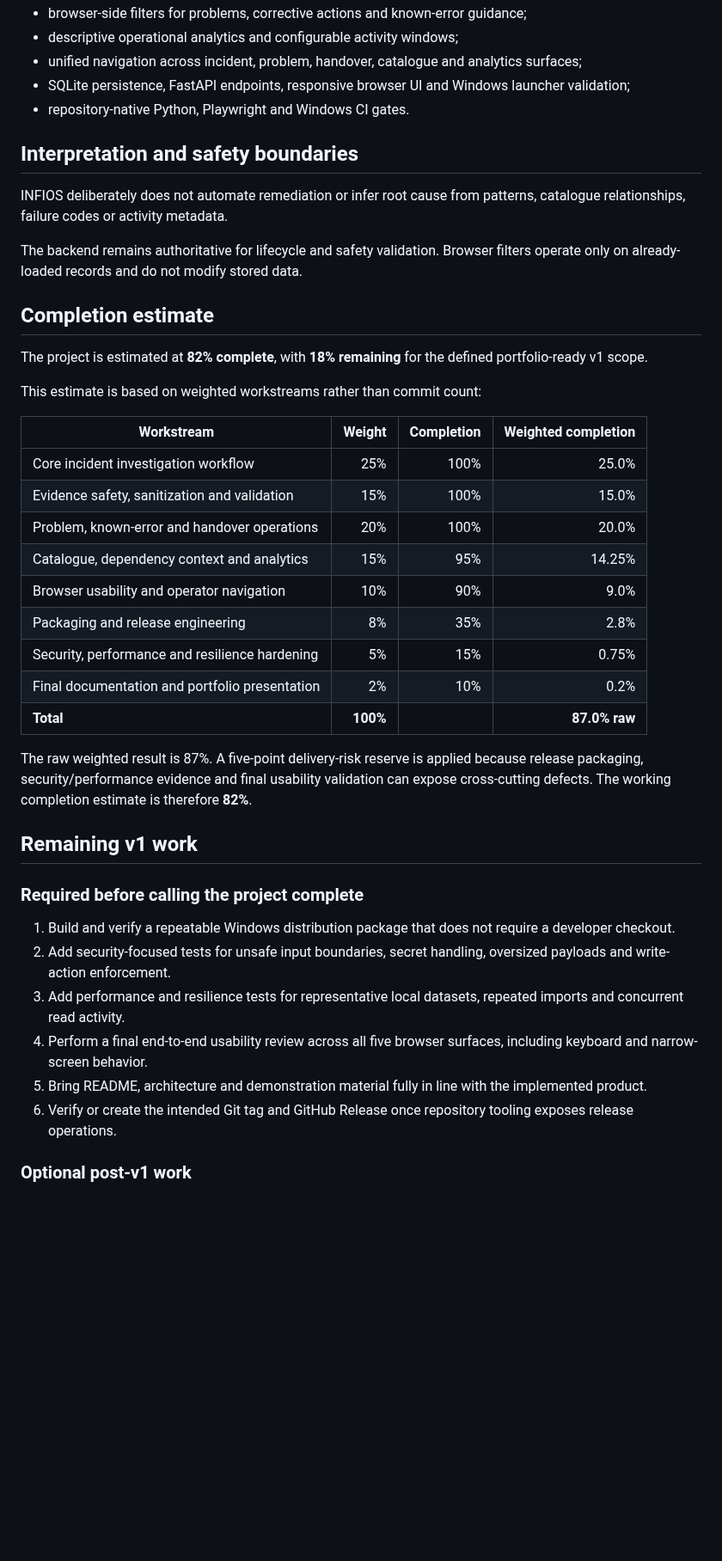
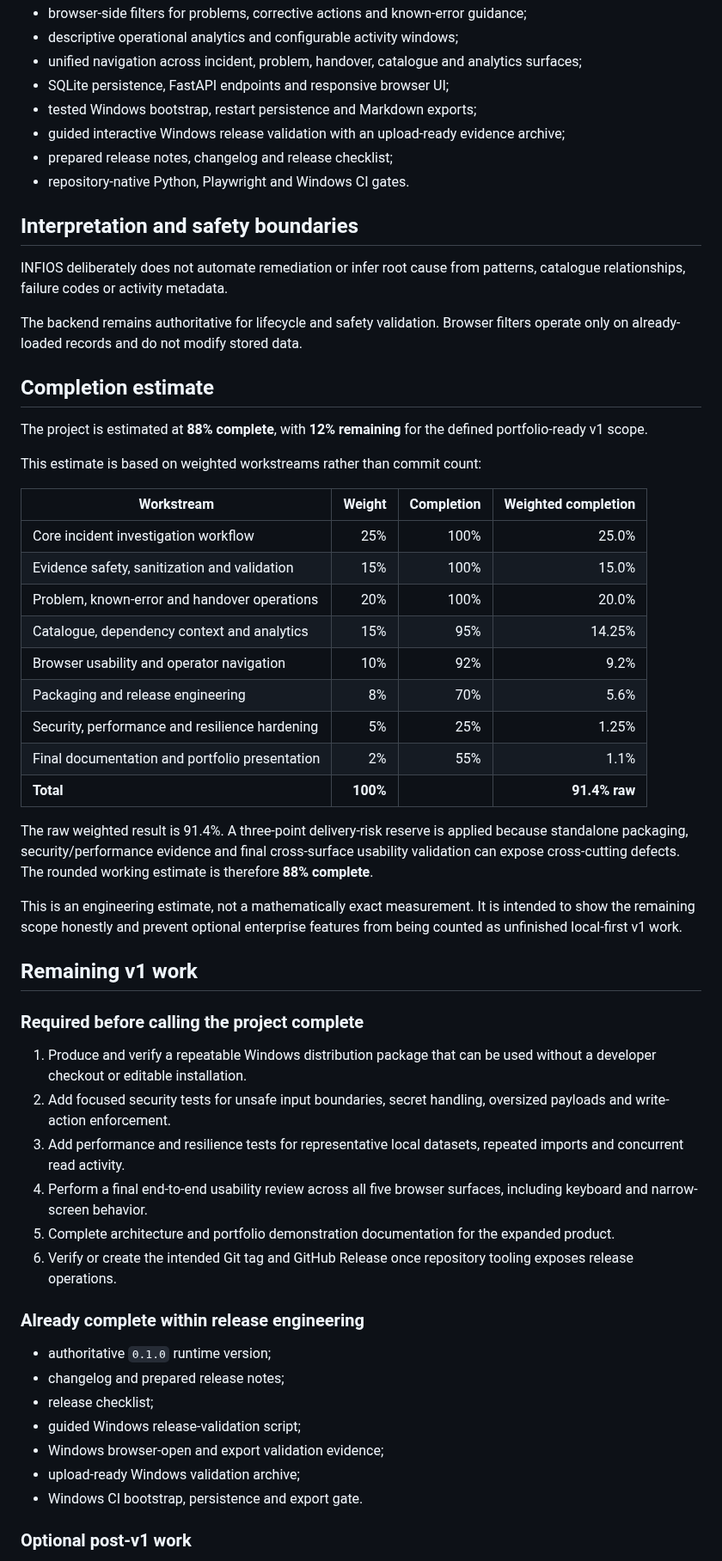
Before and after one commit to RafaelAlbaWebify/infios-app-support-workbench, a Markdown page: docs/PROJECT_STATUS.md, the part around the change. Shown at 86% size. GitHub-like rendering; blank space fills up the shorter version.

Commit message:
Correct completion estimate

```diff
--- a/docs/PROJECT_STATUS.md
+++ b/docs/PROJECT_STATUS.md
@@ -22,7 +22,10 @@ The current product supports:
 - browser-side filters for problems, corrective actions and known-error guidance;
 - descriptive operational analytics and configurable activity windows;
 - unified navigation across incident, problem, handover, catalogue and analytics surfaces;
-- SQLite persistence, FastAPI endpoints, responsive browser UI and Windows launcher validation;
+- SQLite persistence, FastAPI endpoints and responsive browser UI;
+- tested Windows bootstrap, restart persistence and Markdown exports;
+- guided interactive Windows release validation with an upload-ready evidence archive;
+- prepared release notes, changelog and release checklist;
 - repository-native Python, Playwright and Windows CI gates.
 
 ## Interpretation and safety boundaries
@@ -33,7 +36,7 @@ The backend remains authoritative for lifecycle and safety validation. Browser f
 
 ## Completion estimate
 
-The project is estimated at **82% complete**, with **18% remaining** for the defined portfolio-ready v1 scope.
+The project is estimated at **88% complete**, with **12% remaining** for the defined portfolio-ready v1 scope.
 
 This estimate is based on weighted workstreams rather than commit count:
 
@@ -43,24 +46,36 @@ This estimate is based on weighted workstreams rather than commit count:
 | Evidence safety, sanitization and validation | 15% | 100% | 15.0% |
 | Problem, known-error and handover operations | 20% | 100% | 20.0% |
 | Catalogue, dependency context and analytics | 15% | 95% | 14.25% |
-| Browser usability and operator navigation | 10% | 90% | 9.0% |
-| Packaging and release engineering | 8% | 35% | 2.8% |
-| Security, performance and resilience hardening | 5% | 15% | 0.75% |
-| Final documentation and portfolio presentation | 2% | 10% | 0.2% |
-| **Total** | **100%** |  | **87.0% raw** |
+| Browser usability and operator navigation | 10% | 92% | 9.2% |
+| Packaging and release engineering | 8% | 70% | 5.6% |
+| Security, performance and resilience hardening | 5% | 25% | 1.25% |
+| Final documentation and portfolio presentation | 2% | 55% | 1.1% |
+| **Total** | **100%** |  | **91.4% raw** |
 
-The raw weighted result is 87%. A five-point delivery-risk reserve is applied because release packaging, security/performance evidence and final usability validation can expose cross-cutting defects. The working completion estimate is therefore **82%**.
+The raw weighted result is 91.4%. A three-point delivery-risk reserve is applied because standalone packaging, security/performance evidence and final cross-surface usability validation can expose cross-cutting defects. The rounded working estimate is therefore **88% complete**.
+
+This is an engineering estimate, not a mathematically exact measurement. It is intended to show the remaining scope honestly and prevent optional enterprise features from being counted as unfinished local-first v1 work.
 
 ## Remaining v1 work
 
 ### Required before calling the project complete
 
-1. Build and verify a repeatable Windows distribution package that does not require a developer checkout.
-2. Add security-focused tests for unsafe input boundaries, secret handling, oversized payloads and write-action enforcement.
+1. Produce and verify a repeatable Windows distribution package that can be used without a developer checkout or editable installation.
+2. Add focused security tests for unsafe input boundaries, secret handling, oversized payloads and write-action enforcement.
 3. Add performance and resilience tests for representative local datasets, repeated imports and concurrent read activity.
 4. Perform a final end-to-end usability review across all five browser surfaces, including keyboard and narrow-screen behavior.
-5. Bring README, architecture and demonstration material fully in line with the implemented product.
+5. Complete architecture and portfolio demonstration documentation for the expanded product.
 6. Verify or create the intended Git tag and GitHub Release once repository tooling exposes release operations.
+
+### Already complete within release engineering
+
+- authoritative `0.1.0` runtime version;
+- changelog and prepared release notes;
+- release checklist;
+- guided Windows release-validation script;
+- Windows browser-open and export validation evidence;
+- upload-ready Windows validation archive;
+- Windows CI bootstrap, persistence and export gate.
 
 ### Optional post-v1 work
 
```
